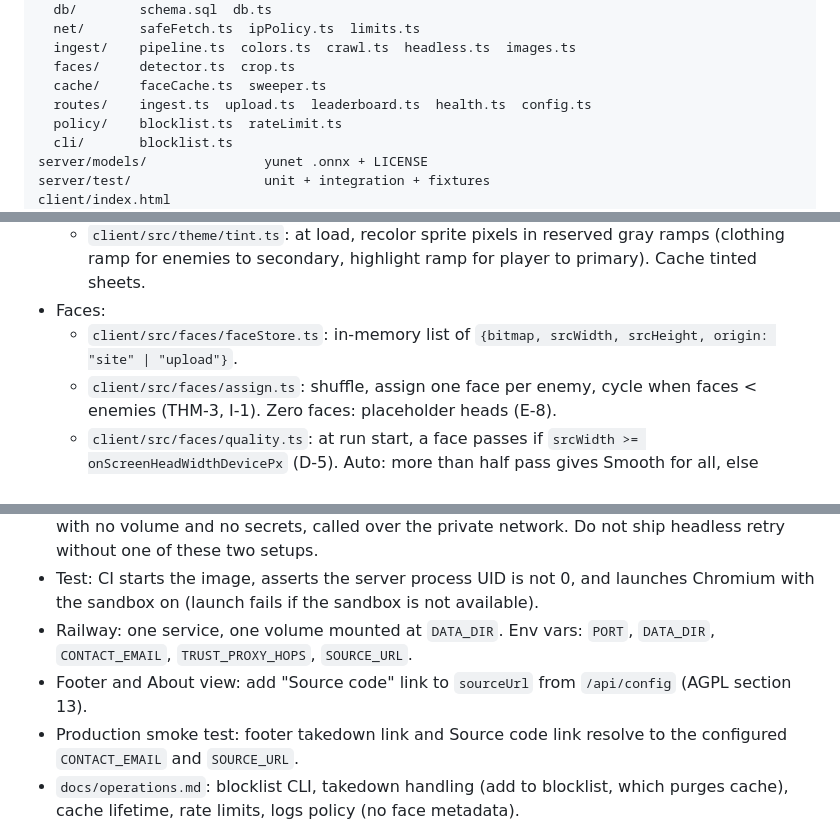
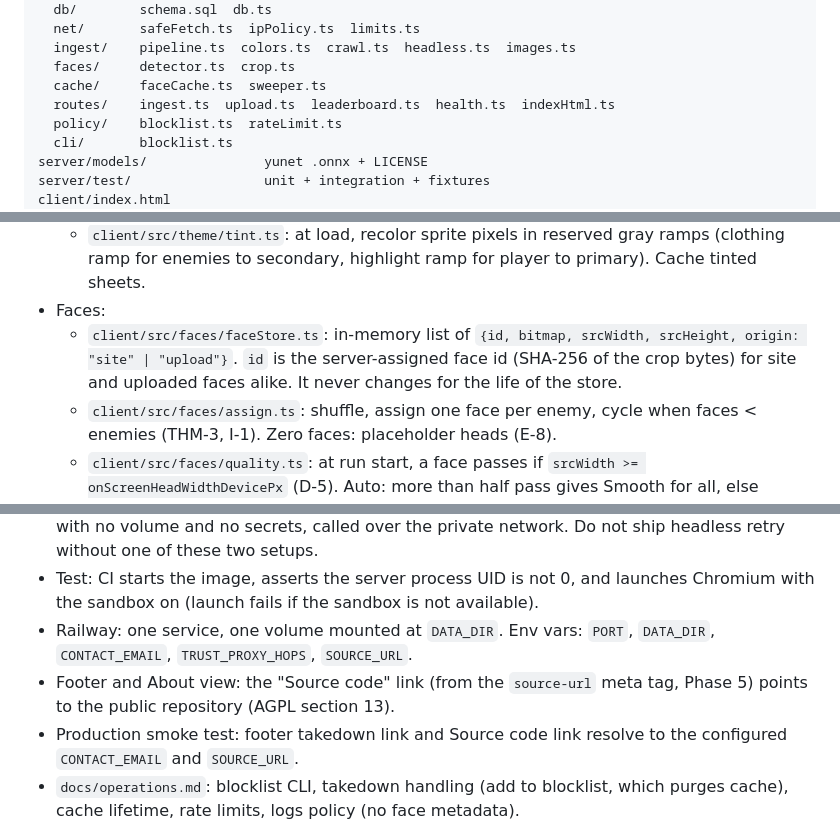
Before and after one commit to Penguin-Pants/ContraCompetitors, a Markdown page: docs/build-plan.md, 3 parts joined by grey strips. GitHub-like rendering.

```diff
--- a/docs/build-plan.md
+++ b/docs/build-plan.md
@@ -128,7 +128,7 @@ server/src/
   ingest/    pipeline.ts  colors.ts  crawl.ts  headless.ts  images.ts
   faces/     detector.ts  crop.ts
   cache/     faceCache.ts  sweeper.ts
-  routes/    ingest.ts  upload.ts  leaderboard.ts  health.ts  config.ts
+  routes/    ingest.ts  upload.ts  leaderboard.ts  health.ts  indexHtml.ts
   policy/    blocklist.ts  rateLimit.ts
   cli/       blocklist.ts
 server/models/               yunet .onnx + LICENSE
@@ -351,7 +351,7 @@ DEL-4, ING-1 (menu UI), ING-2, THM-1 to THM-8, RND-4 (face pop), ENM-3, PAU-3 (a
   - `client/src/theme/colorPicker.ts`: modal with two `<input type="color">`, opens when no color is available (E-5).
   - `client/src/theme/tint.ts`: at load, recolor sprite pixels in reserved gray ramps (clothing ramp for enemies to secondary, highlight ramp for player to primary). Cache tinted sheets.
 - Faces:
-  - `client/src/faces/faceStore.ts`: in-memory list of `{bitmap, srcWidth, srcHeight, origin: "site" | "upload"}`.
+  - `client/src/faces/faceStore.ts`: in-memory list of `{id, bitmap, srcWidth, srcHeight, origin: "site" | "upload"}`. `id` is the server-assigned face id (SHA-256 of the crop bytes) for site and uploaded faces alike. It never changes for the life of the store.
   - `client/src/faces/assign.ts`: shuffle, assign one face per enemy, cycle when faces < enemies (THM-3, I-1). Zero faces: placeholder heads (E-8).
   - `client/src/faces/quality.ts`: at run start, a face passes if `srcWidth >= onScreenHeadWidthDevicePx` (D-5). Auto: more than half pass gives Smooth for all, else Pixelated for all. Override forces one style for all faces, uploads included (THM-6, THM-7, E-9).
   - `client/src/render/faceLayer.ts`: Smooth faces on L2 at device resolution, anchored to the head anchor of the current body frame.
@@ -631,7 +631,7 @@ DEL-1, DEL-2, SEC-5 (process), C-4, AGPL compliance (repo evidence, section 0.1)
 - Chromium hardening (Playwright Docker guidance for crawling): launch with `chromiumSandbox: true` and never pass `--no-sandbox`. Apply the Playwright seccomp profile where the host allows it. If Railway cannot run the sandbox, move headless rendering to a separate Railway service with no volume and no secrets, called over the private network. Do not ship headless retry without one of these two setups.
 - Test: CI starts the image, asserts the server process UID is not 0, and launches Chromium with the sandbox on (launch fails if the sandbox is not available).
 - Railway: one service, one volume mounted at `DATA_DIR`. Env vars: `PORT`, `DATA_DIR`, `CONTACT_EMAIL`, `TRUST_PROXY_HOPS`, `SOURCE_URL`.
-- Footer and About view: add "Source code" link to `sourceUrl` from `/api/config` (AGPL section 13).
+- Footer and About view: the "Source code" link (from the `source-url` meta tag, Phase 5) points to the public repository (AGPL section 13).
 - Production smoke test: footer takedown link and Source code link resolve to the configured `CONTACT_EMAIL` and `SOURCE_URL`.
 - `docs/operations.md`: blocklist CLI, takedown handling (add to blocklist, which purges cache), cache lifetime, rate limits, logs policy (no face metadata).
 - `docs/architecture.md`: layer stack, data flow, security model.
```
Also changed, not shown: other parts of docs/build-plan.md (+7 -6 lines).
